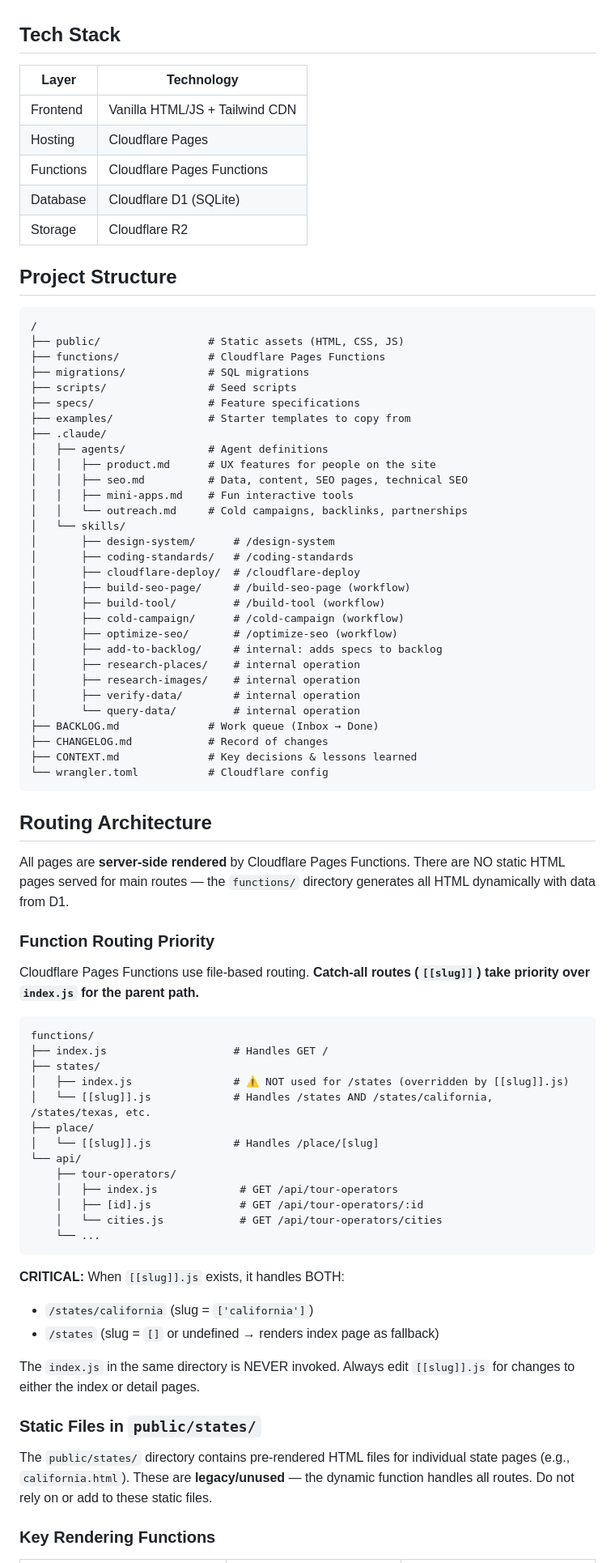
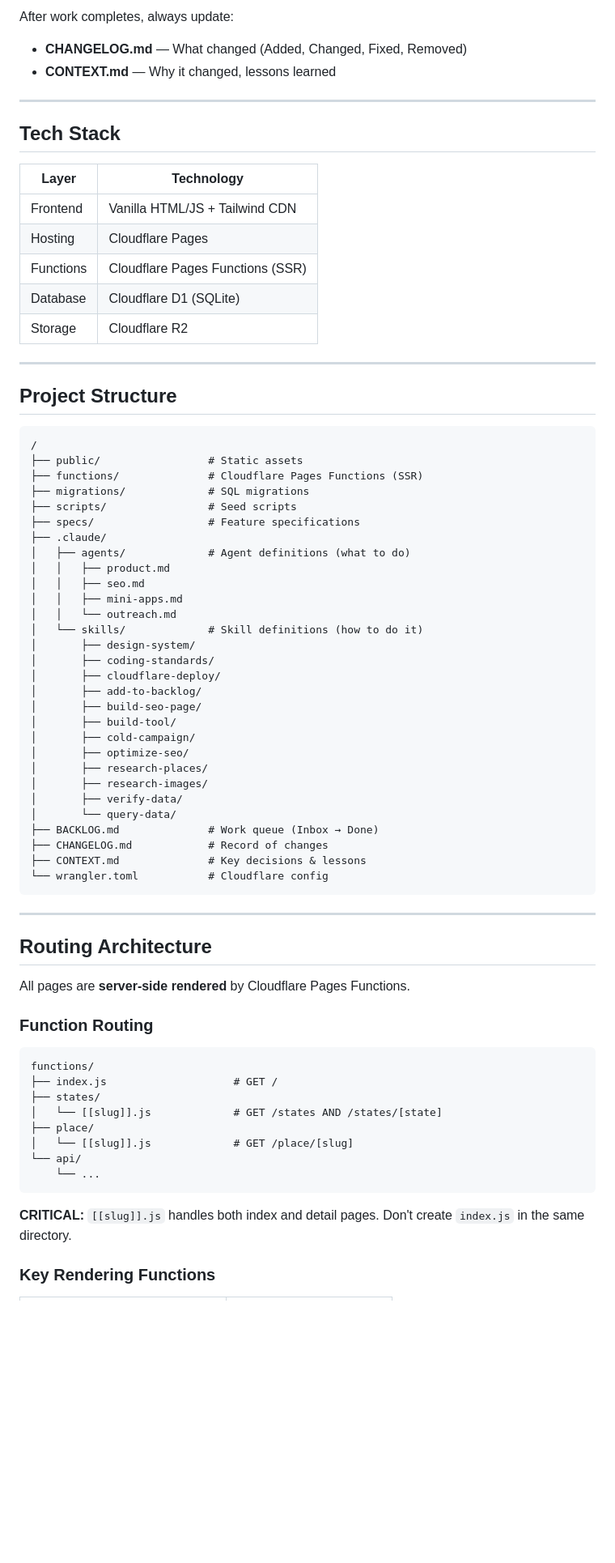
Before and after one commit to paulberesuita/haunted-places, a Markdown page: CLAUDE.md, the part around one of its changes. Shown at 81% size. GitHub-like rendering; blank space fills up the shorter version.

````diff
--- a/CLAUDE.md
+++ b/CLAUDE.md
@@ -14,3 +81,8 @@ Both files are ordered newest-first. Only read the top ~150 lines (covers the la
+After work completes, always update:
+- **CHANGELOG.md** — What changed (Added, Changed, Fixed, Removed)
+- **CONTEXT.md** — Why it changed, lessons learned
+
+---
 
 ## Tech Stack
 
@@ -18,78 +90,66 @@ Both files are ordered newest-first. Only read the top ~150 lines (covers the la
 |-------|------------|
 | Frontend | Vanilla HTML/JS + Tailwind CDN |
 | Hosting | Cloudflare Pages |
-| Functions | Cloudflare Pages Functions |
+| Functions | Cloudflare Pages Functions (SSR) |
 | Database | Cloudflare D1 (SQLite) |
 | Storage | Cloudflare R2 |
+
+---
 
 ## Project Structure
 
 ```
 /
-├── public/                 # Static assets (HTML, CSS, JS)
-├── functions/              # Cloudflare Pages Functions
+├── public/                 # Static assets
+├── functions/              # Cloudflare Pages Functions (SSR)
 ├── migrations/             # SQL migrations
 ├── scripts/                # Seed scripts
 ├── specs/                  # Feature specifications
-├── examples/               # Starter templates to copy from
 ├── .claude/
-│   ├── agents/             # Agent definitions
-│   │   ├── product.md      # UX features for people on the site
-│   │   ├── seo.md          # Data, content, SEO pages, technical SEO
-│   │   ├── mini-apps.md    # Fun interactive tools
-│   │   └── outreach.md     # Cold campaigns, backlinks, partnerships
-│   └── skills/
-│       ├── design-system/      # /design-system
-│       ├── coding-standards/   # /coding-standards
-│       ├── cloudflare-deploy/  # /cloudflare-deploy
-│       ├── build-seo-page/     # /build-seo-page (workflow)
-│       ├── build-tool/         # /build-tool (workflow)
-│       ├── cold-campaign/      # /cold-campaign (workflow)
-│       ├── optimize-seo/       # /optimize-seo (workflow)
-│       ├── add-to-backlog/     # internal: adds specs to backlog
-│       ├── research-places/    # internal operation
-│       ├── research-images/    # internal operation
-│       ├── verify-data/        # internal operation
-│       └── query-data/         # internal operation
+│   ├── agents/             # Agent definitions (what to do)
+│   │   ├── product.md
+│   │   ├── seo.md
+│   │   ├── mini-apps.md
+│   │   └── outreach.md
+│   └── skills/             # Skill definitions (how to do it)
+│       ├── design-system/
+│       ├── coding-standards/
+│       ├── cloudflare-deploy/
+│       ├── add-to-backlog/
+│       ├── build-seo-page/
+│       ├── build-tool/
+│       ├── cold-campaign/
+│       ├── optimize-seo/
+│       ├── research-places/
+│       ├── research-images/
+│       ├── verify-data/
+│       └── query-data/
 ├── BACKLOG.md              # Work queue (Inbox → Done)
 ├── CHANGELOG.md            # Record of changes
-├── CONTEXT.md              # Key decisions & lessons learned
+├── CONTEXT.md              # Key decisions & lessons
 └── wrangler.toml           # Cloudflare config
 ```
 
+---
+
 ## Routing Architecture
 
-All pages are **server-side rendered** by Cloudflare Pages Functions. There are NO static HTML pages served for main routes — the `functions/` directory generates all HTML dynamically with data from D1.
+All pages are **server-side rendered** by Cloudflare Pages Functions.
 
-### Function Routing Priority
-
-Cloudflare Pages Functions use file-based routing. **Catch-all routes (`[[slug]]`) take priority over `index.js` for the parent path.**
+### Function Routing
 
 ```
 functions/
-├── index.js                    # Handles GET /
+├── index.js                    # GET /
 ├── states/
-│   ├── index.js                # ⚠️ NOT used for /states (overridden by [[slug]].js)
-│   └── [[slug]].js             # Handles /states AND /states/california, /states/texas, etc.
+│   └── [[slug]].js             # GET /states AND /states/[state]
 ├── place/
-│   └── [[slug]].js             # Handles /place/[slug]
+│   └── [[slug]].js             # GET /place/[slug]
 └── api/
-    ├── tour-operators/
-    │   ├── index.js             # GET /api/tour-operators
-    │   ├── [id].js              # GET /api/tour-operators/:id
-    │   └── cities.js            # GET /api/tour-operators/cities
     └── ...
 ```
 
-**CRITICAL:** When `[[slug]].js` exists, it handles BOTH:
-- `/states/california` (slug = `['california']`)
-- `/states` (slug = `[]` or undefined → renders index page as fallback)
-
-The `index.js` in the same directory is NEVER invoked. Always edit `[[slug]].js` for changes to either the index or detail pages.
-
-### Static Files in `public/states/`
-
-The `public/states/` directory contains pre-rendered HTML files for individual state pages (e.g., `california.html`). These are **legacy/unused** — the dynamic function handles all routes. Do not rely on or add to these static files.
+**CRITICAL:** `[[slug]].js` handles both index and detail pages. Don't create `index.js` in the same directory.
 
 ### Key Rendering Functions
 
````
Also changed, not shown: other parts of CLAUDE.md (+84 -88 lines).
